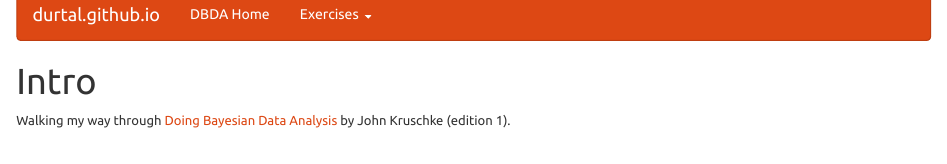
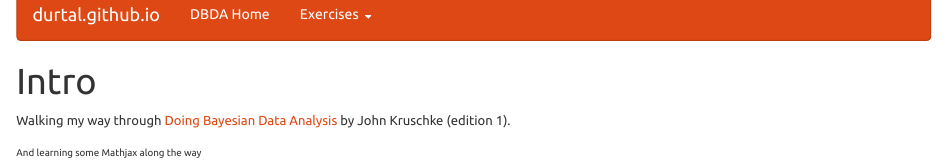
Before and after one commit to durtal/dba-ed1, an R Markdown document (index.Rmd): the page in a window 1100 px wide, from 120 px down. The pictures show the output file index.html that the author committed with the source, opened offline; library style sheets and scripts come from the installed R packages.

Commit message:
add comment

```diff
--- a/index.Rmd
+++ b/index.Rmd
@@ -3,3 +3,5 @@ title: 'Intro'
 ---
 
 Walking my way through [Doing Bayesian Data Analysis](http://www.amazon.co.uk/Doing-Bayesian-Data-Analysis-Tutorial/dp/0123814855/ref=sr_1_2?s=books&ie=UTF8&qid=1432494439&sr=1-2&keywords=doing+bayesian+data+analysis) by John Kruschke (edition 1).
+
+<sub>And learning some Mathjax along the way</sub>
```
Also changed, not shown: chapter3-exercises_files/figure-html/unnamed-chunk-1-1.png, index.html.
